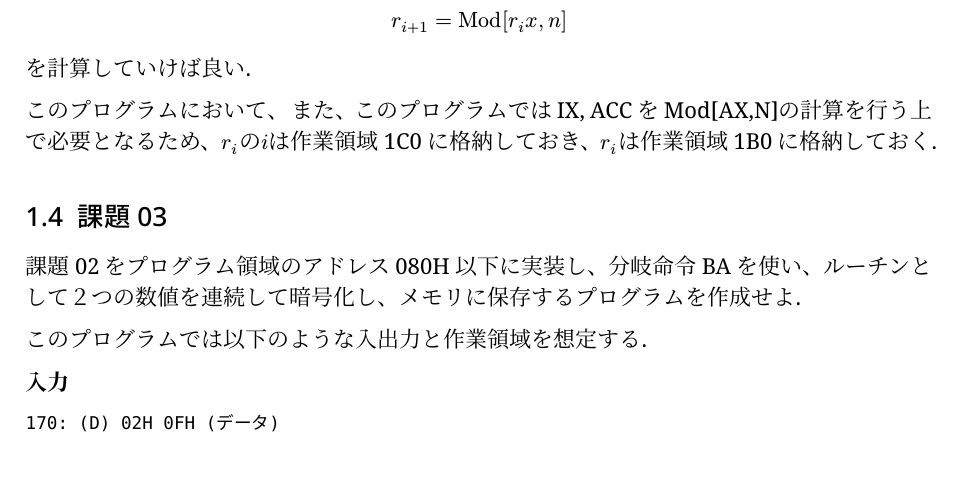
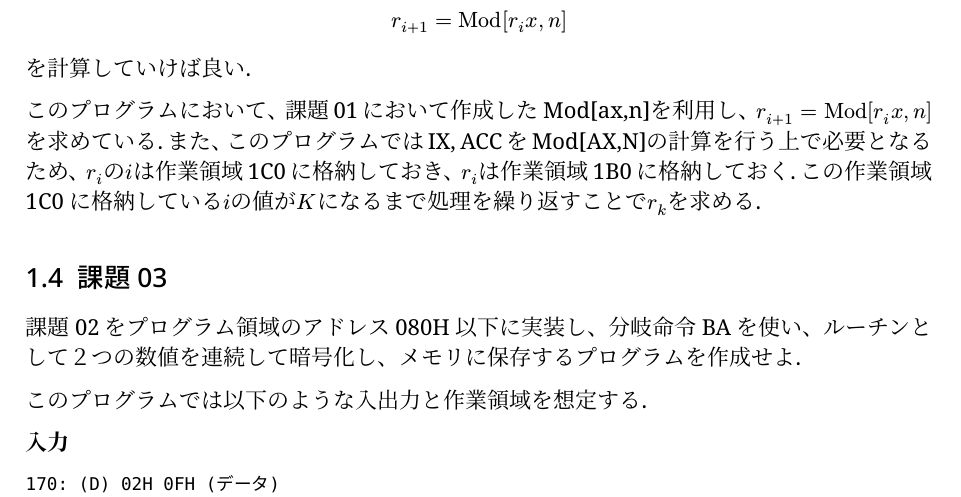
Before and after one commit to rytst/experiment02, a Typst document (week01/report/main.typ): part of page 6 of 9, cut so that both start at the same text, the shorter picture padded with empty space. The pictures show the PDF file week01/report/main.pdf that the author committed with the source.

Commit message:
report01 in progress

```diff
--- a/week01/report/main.typ
+++ b/week01/report/main.typ
@@ -194,8 +194,10 @@ r_(i+1) = op("Mod") [r_i x,n]
 $
 を計算していけば良い.
 
-このプログラムにおいて、
+このプログラムにおいて、課題01において作成したMod[ax,n]を利用し、$r_(i+1) = op("Mod") [r_i x,n]$
+を求めている.
 また、このプログラムではIX, ACCをMod[AX,N]の計算を行う上で必要となるため、$r_i$の$i$は作業領域1C0に格納しておき、$r_i$は作業領域1B0に格納しておく.
+この作業領域1C0に格納している$i$の値が$K$になるまで処理を繰り返すことで$r_k$を求める.
 
 
 == 課題03
```
Also changed, not shown: week01/report/main.pdf, week01/report/main.typ (2 more changed lines).
